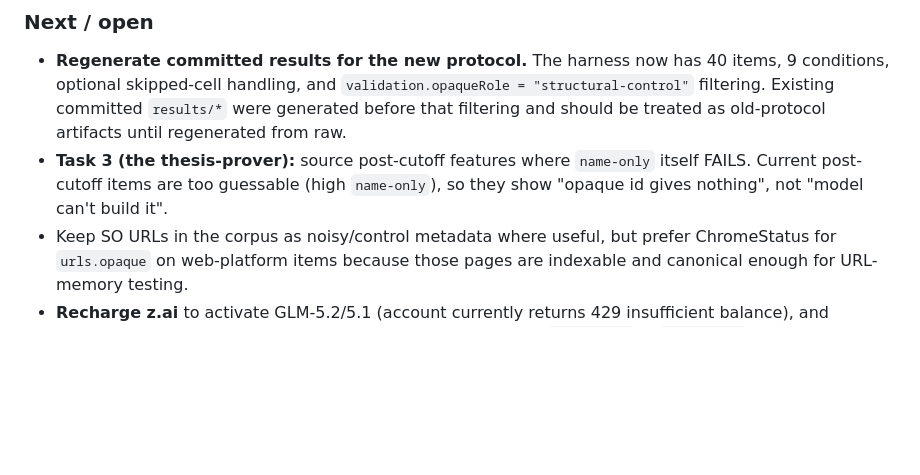
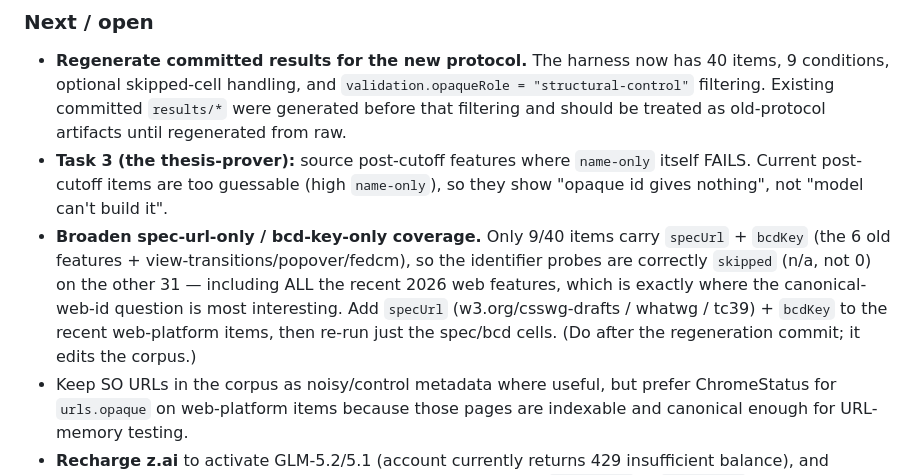
Before and after one commit to PaulKinlan/url-influence, a Markdown page: PLAN.md, the part around the change. GitHub-like rendering; blank space fills up the shorter version.

Commit message:
PLAN.md: note spec-url-only/bcd-key-only coverage gap (9/40 items)
The identifier probes skip (n/a) on the 31 items lacking specUrl/bcdKey,
including all recent 2026 web features. Queue adding spec/bcd ids to recent
web-platform items (after the regeneration commit) to give the canonical-id
probe real coverage.

Co-Authored-By: Claude Opus 4.8 <noreply@anthropic.com>

```diff
--- a/PLAN.md
+++ b/PLAN.md
@@ -41,6 +41,14 @@ decisions made, and what we have learned about the URLs and methodology.
 - **Task 3 (the thesis-prover):** source post-cutoff features where `name-only`
   itself FAILS. Current post-cutoff items are too guessable (high `name-only`),
   so they show "opaque id gives nothing", not "model can't build it".
+- **Broaden spec-url-only / bcd-key-only coverage.** Only 9/40 items carry
+  `specUrl` + `bcdKey` (the 6 old features + view-transitions/popover/fedcm), so
+  the identifier probes are correctly `skipped` (n/a, not 0) on the other 31 —
+  including ALL the recent 2026 web features, which is exactly where the
+  canonical-web-id question is most interesting. Add `specUrl`
+  (w3.org/csswg-drafts / whatwg / tc39) + `bcdKey` to the recent web-platform
+  items, then re-run just the spec/bcd cells. (Do after the regeneration commit;
+  it edits the corpus.)
 - Keep SO URLs in the corpus as noisy/control metadata where useful, but prefer
   ChromeStatus for `urls.opaque` on web-platform items because those pages are
   indexable and canonical enough for URL-memory testing.
```
